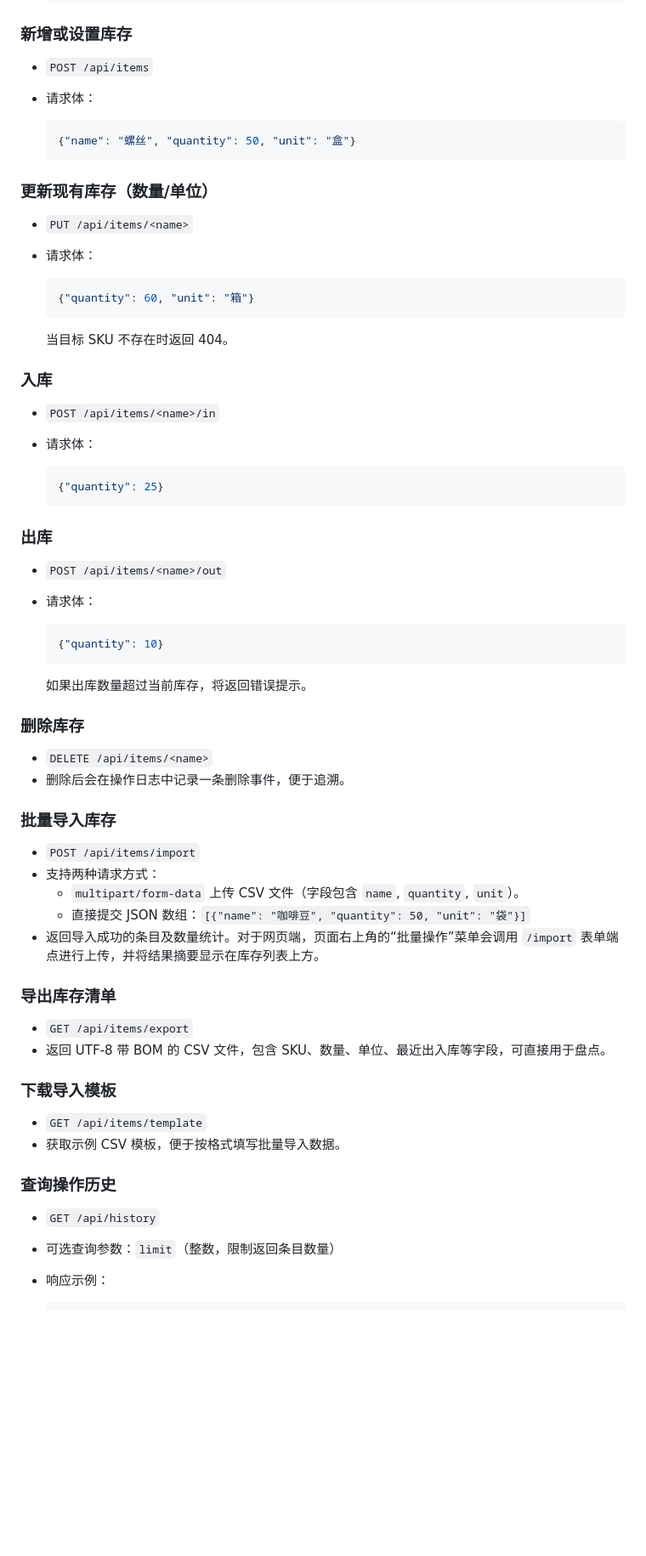
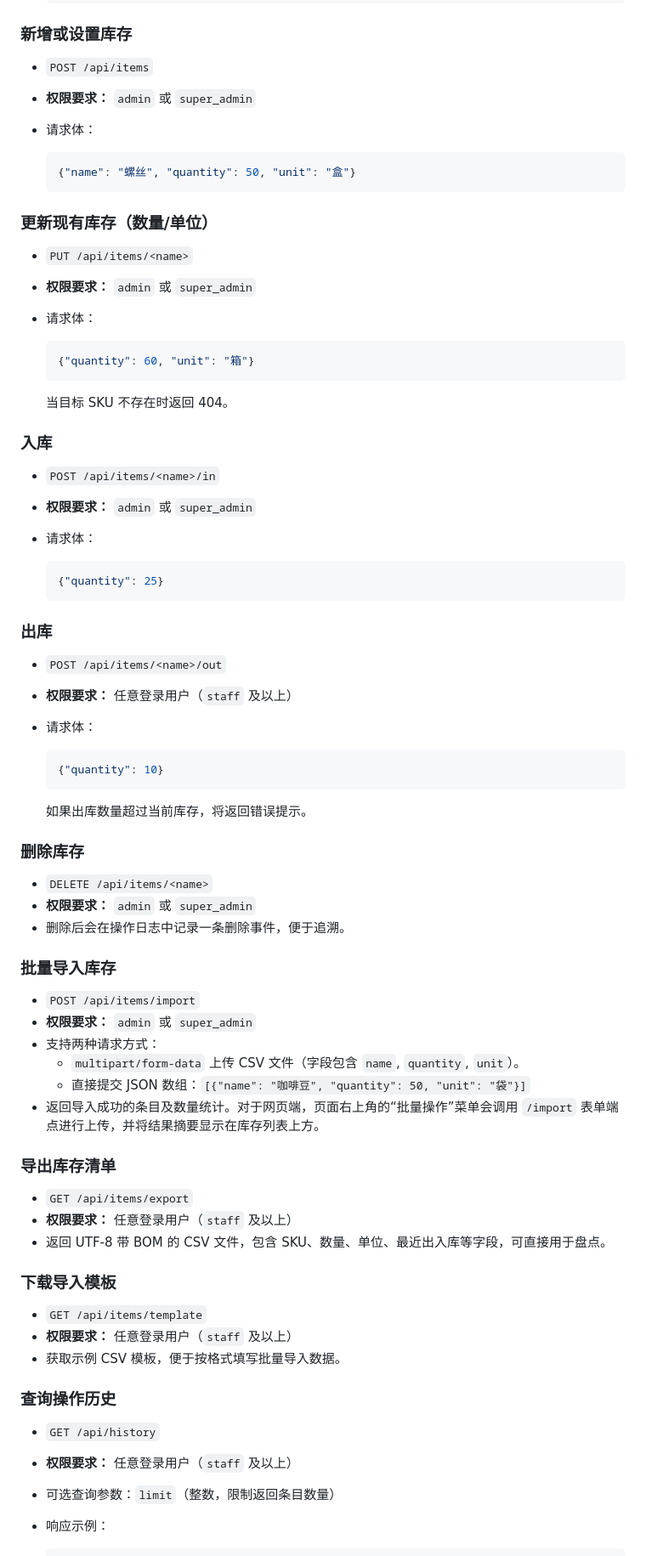
Before and after one commit to CycolusPro/CodeX-Storehouse, a Markdown page: README.md, the part around one of its changes. Shown at 85% size. Rendered like a GitHub page; blank space fills up the shorter version.

````diff
--- a/README.md
+++ b/README.md
@@ -74,6 +110,7 @@
 ### 新增或设置库存
 
 - `POST /api/items`
+- **权限要求：** `admin` 或 `super_admin`
 - 请求体：
 
   ```json
@@ -83,6 +120,7 @@
 ### 更新现有库存（数量/单位）
 
 - `PUT /api/items/<name>`
+- **权限要求：** `admin` 或 `super_admin`
 - 请求体：
 
   ```json
@@ -94,6 +132,7 @@
 ### 入库
 
 - `POST /api/items/<name>/in`
+- **权限要求：** `admin` 或 `super_admin`
 - 请求体：
 
   ```json
@@ -103,6 +142,7 @@
 ### 出库
 
 - `POST /api/items/<name>/out`
+- **权限要求：** 任意登录用户（`staff` 及以上）
 - 请求体：
 
   ```json
@@ -114,11 +154,13 @@
 ### 删除库存
 
 - `DELETE /api/items/<name>`
+- **权限要求：** `admin` 或 `super_admin`
 - 删除后会在操作日志中记录一条删除事件，便于追溯。
 
 ### 批量导入库存
 
 - `POST /api/items/import`
+- **权限要求：** `admin` 或 `super_admin`
 - 支持两种请求方式：
   - `multipart/form-data` 上传 CSV 文件（字段包含 `name`, `quantity`, `unit`）。
   - 直接提交 JSON 数组：`[{"name": "咖啡豆", "quantity": 50, "unit": "袋"}]`
@@ -127,16 +169,19 @@
 ### 导出库存清单
 
 - `GET /api/items/export`
+- **权限要求：** 任意登录用户（`staff` 及以上）
 - 返回 UTF-8 带 BOM 的 CSV 文件，包含 SKU、数量、单位、最近出入库等字段，可直接用于盘点。
 
 ### 下载导入模板
 
 - `GET /api/items/template`
+- **权限要求：** 任意登录用户（`staff` 及以上）
 - 获取示例 CSV 模板，便于按格式填写批量导入数据。
 
 ### 查询操作历史
 
 - `GET /api/history`
+- **权限要求：** 任意登录用户（`staff` 及以上）
 - 可选查询参数：`limit`（整数，限制返回条目数量）
 - 响应示例：
 
````
Also changed, not shown: other parts of README.md (+46 -3 lines).
